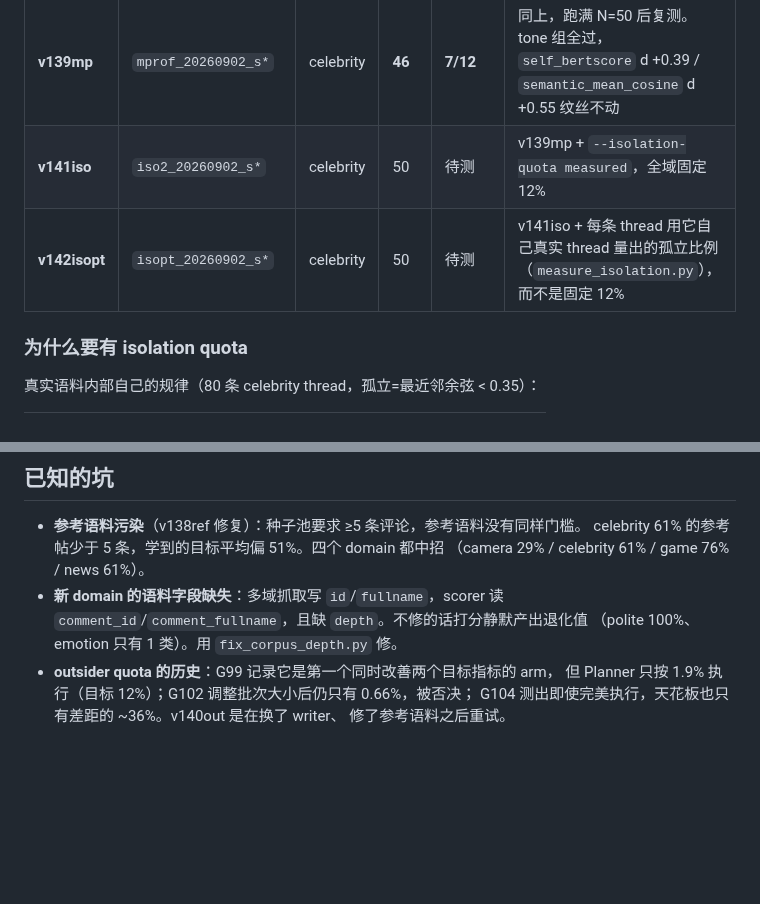
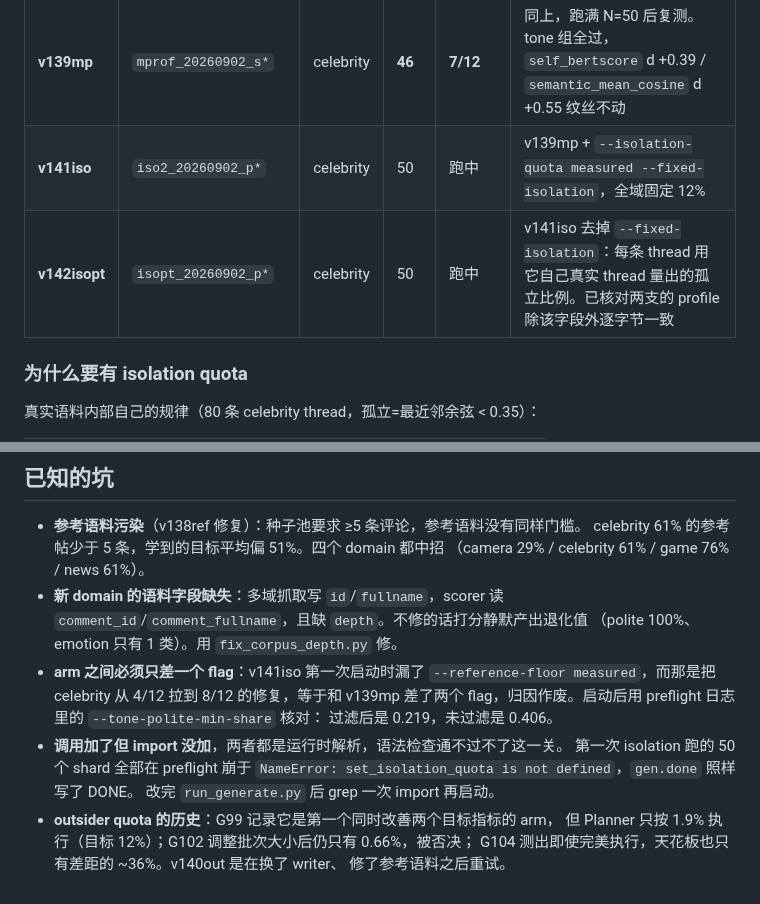
Before and after one commit to yyu6/MiroBench, a Markdown page: experiments/geo_v137ds/VERSIONS.md, 2 parts joined by grey strips. Drawn GitHub-style; blank space fills up the shorter version.

Commit message:
docs(experiments): record the v141iso/v142isopt arms and the two traps they hit
Co-Authored-By: Claude Opus 5 (1M context) <noreply@anthropic.com>

```diff
--- a/experiments/geo_v137ds/VERSIONS.md
+++ b/experiments/geo_v137ds/VERSIONS.md
@@ -14,8 +14,8 @@
 | **v139mp** | `mprof_20260902_s*` | celebrity | 50 | 10/12 (N=15) | 每个 seed 用它自己匹配的真实 thread 的 polite/impolite/story 作为目标。**泄露 arm**，不可与上面各版并列比较 |
 | **v140out** | `outq_20260902_*` | celebrity | 50 | 待测 | v139mp + `--outsider-quota measured` |
 | **v139mp** | `mprof_20260902_s*` | celebrity | **46** | **7/12** | 同上，跑满 N=50 后复测。tone 组全过，`self_bertscore` d +0.39 / `semantic_mean_cosine` d +0.55 纹丝不动 |
-| **v141iso** | `iso2_20260902_s*` | celebrity | 50 | 待测 | v139mp + `--isolation-quota measured`，全域固定 12% |
-| **v142isopt** | `isopt_20260902_s*` | celebrity | 50 | 待测 | v141iso + 每条 thread 用它自己真实 thread 量出的孤立比例（`measure_isolation.py`），而不是固定 12% |
+| **v141iso** | `iso2_20260902_p*` | celebrity | 50 | 跑中 | v139mp + `--isolation-quota measured --fixed-isolation`，全域固定 12% |
+| **v142isopt** | `isopt_20260902_p*` | celebrity | 50 | 跑中 | v141iso 去掉 `--fixed-isolation`：每条 thread 用它自己真实 thread 量出的孤立比例。已核对两支的 profile 除该字段外逐字节一致 |
 
 ### 为什么要有 isolation quota
 
@@ -49,6 +49,14 @@
 - **新 domain 的语料字段缺失**：多域抓取写 `id`/`fullname`，scorer 读
   `comment_id`/`comment_fullname`，且缺 `depth`。不修的话打分静默产出退化值
   （polite 100%、emotion 只有 1 类）。用 `fix_corpus_depth.py` 修。
+- **arm 之间必须只差一个 flag**：v141iso 第一次启动时漏了 `--reference-floor
+  measured`，而那是把 celebrity 从 4/12 拉到 8/12 的修复，等于和 v139mp 差了两个
+  flag，归因作废。启动后用 preflight 日志里的 `--tone-polite-min-share` 核对：
+  过滤后是 0.219，未过滤是 0.406。
+- **调用加了但 import 没加**，两者都是运行时解析，语法检查通不过不了这一关。
+  第一次 isolation 跑的 50 个 shard 全部在 preflight 崩于
+  `NameError: set_isolation_quota is not defined`，`gen.done` 照样写了 DONE。
+  改完 `run_generate.py` 后 grep 一次 import 再启动。
 - **outsider quota 的历史**：G99 记录它是第一个同时改善两个目标指标的 arm，
   但 Planner 只按 1.9% 执行（目标 12%）；G102 调整批次大小后仍只有 0.66%，被否决；
   G104 测出即使完美执行，天花板也只有差距的 ~36%。v140out 是在换了 writer、
```
